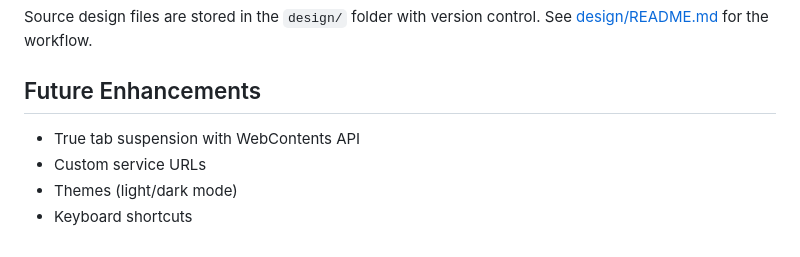
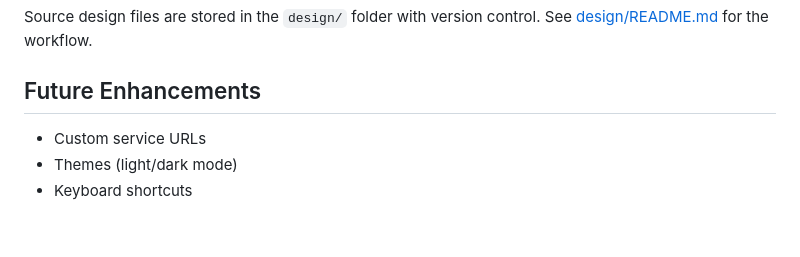
Before and after one commit to BahneGork/Allstar-chat, a Markdown page: README.md, the part around the change. Drawn GitHub-style.

Commit message:
Remove true tab suspension from README future enhancements
Not worth pursuing: destroying/reloading webContents would risk
losing session state and retriggering login flows for marginal
memory gains over the existing hide/throttle suspension.

Co-Authored-By: Claude Sonnet 5 <noreply@anthropic.com>
Claude-Session: https://claude.ai/code/session_01FnN53P4ZsxUzsMgDEdDjrm

```diff
--- a/README.md
+++ b/README.md
@@ -110,7 +110,6 @@ Source design files are stored in the `design/` folder with version control. See
 
 ## Future Enhancements
 
-- True tab suspension with WebContents API
 - Custom service URLs
 - Themes (light/dark mode)
 - Keyboard shortcuts
```
